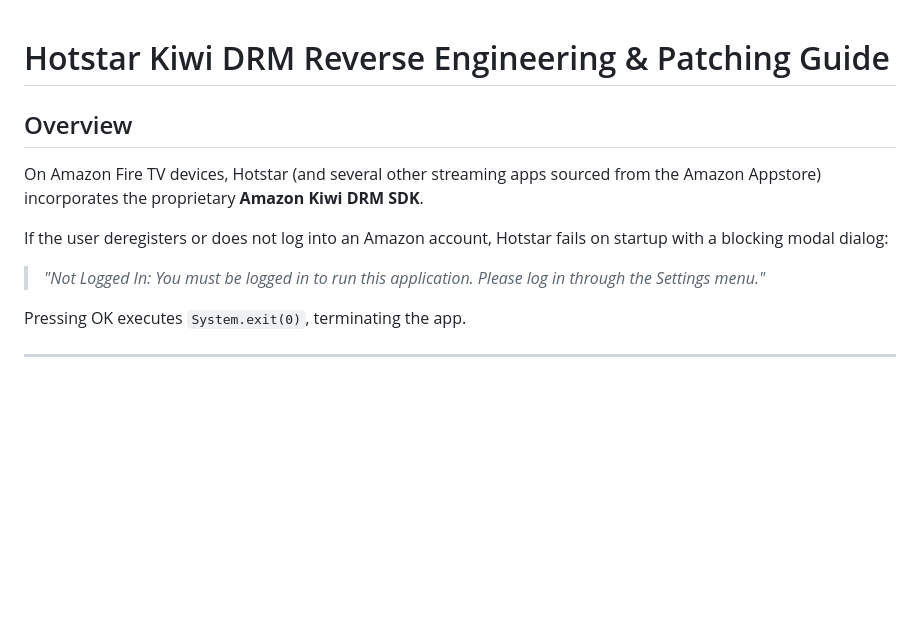
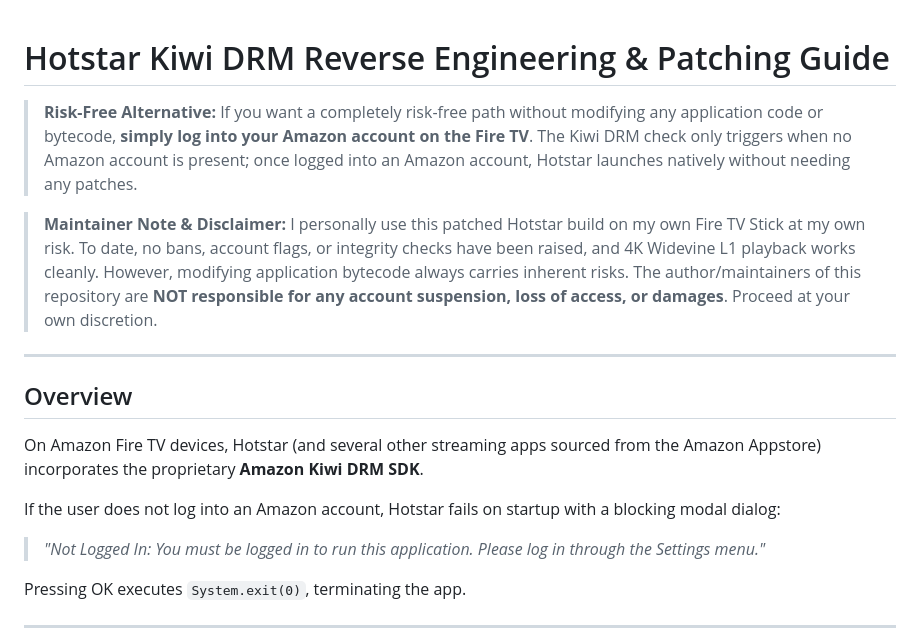
Before and after one commit to s-sarathb/firetv-clean-root, a Markdown page: docs/HOTSTAR_KIWI_PATCH.md, the part around the change. Rendered like a GitHub page; blank space fills up the shorter version.

```diff
--- a/docs/HOTSTAR_KIWI_PATCH.md
+++ b/docs/HOTSTAR_KIWI_PATCH.md
@@ -1,9 +1,16 @@
 # Hotstar Kiwi DRM Reverse Engineering & Patching Guide
+
+> **Risk-Free Alternative:** If you want a completely risk-free path without modifying any application code or bytecode, **simply log into your Amazon account on the Fire TV**. The Kiwi DRM check only triggers when no Amazon account is present; once logged into an Amazon account, Hotstar launches natively without needing any patches.
+
+> **Maintainer Note & Disclaimer:**
+> I personally use this patched Hotstar build on my own Fire TV Stick at my own risk. To date, no bans, account flags, or integrity checks have been raised, and 4K Widevine L1 playback works cleanly. However, modifying application bytecode always carries inherent risks. The author/maintainers of this repository are **NOT responsible for any account suspension, loss of access, or damages**. Proceed at your own discretion.
+
+---
 
 ## Overview
 On Amazon Fire TV devices, Hotstar (and several other streaming apps sourced from the Amazon Appstore) incorporates the proprietary **Amazon Kiwi DRM SDK**.
 
-If the user deregisters or does not log into an Amazon account, Hotstar fails on startup with a blocking modal dialog:
+If the user does not log into an Amazon account, Hotstar fails on startup with a blocking modal dialog:
 > *"Not Logged In: You must be logged in to run this application. Please log in through the Settings menu."*
 
 Pressing OK executes `System.exit(0)`, terminating the app.
```
Also changed, not shown: PROMPT.md (+1 -1 lines), README.md (+4 -3 lines).
